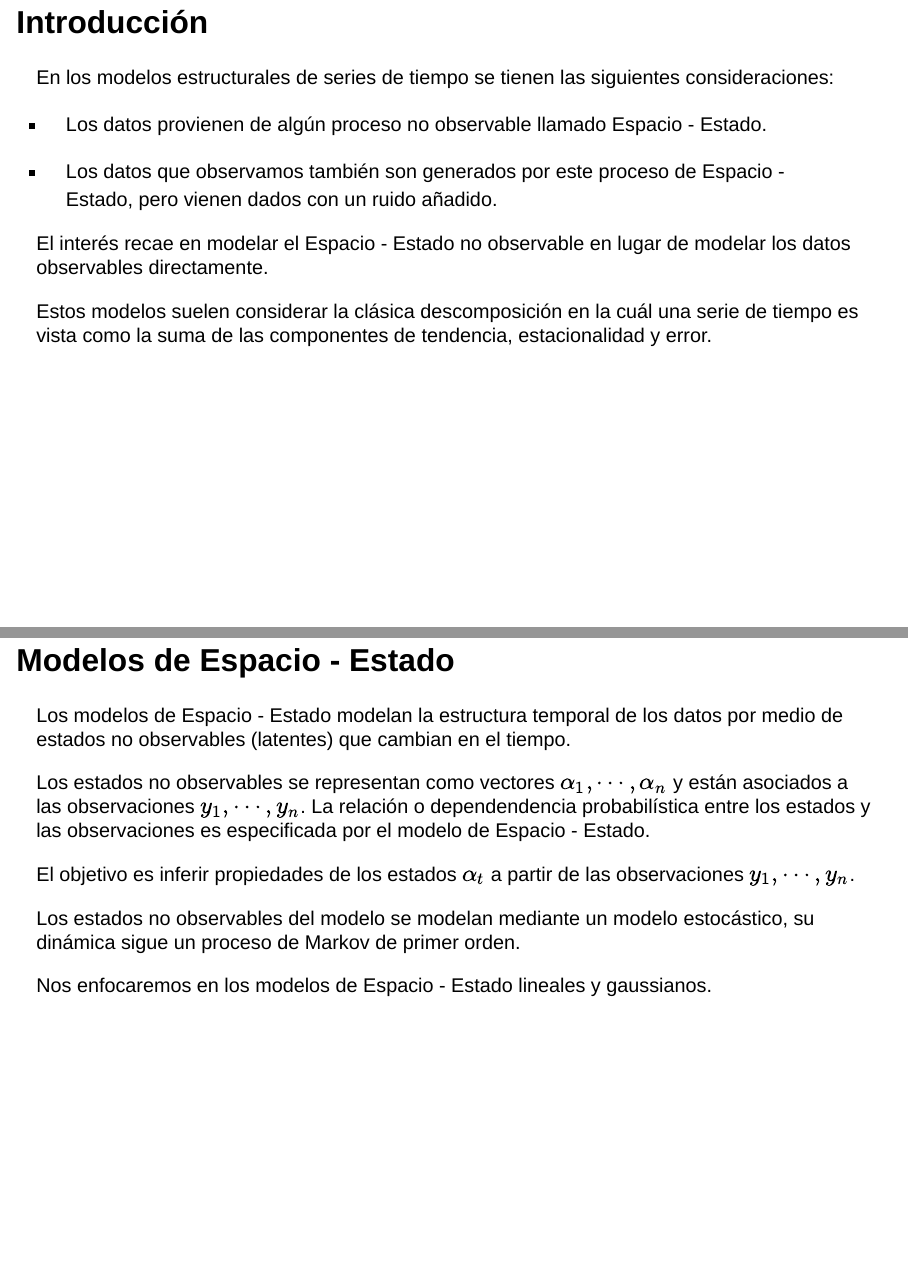
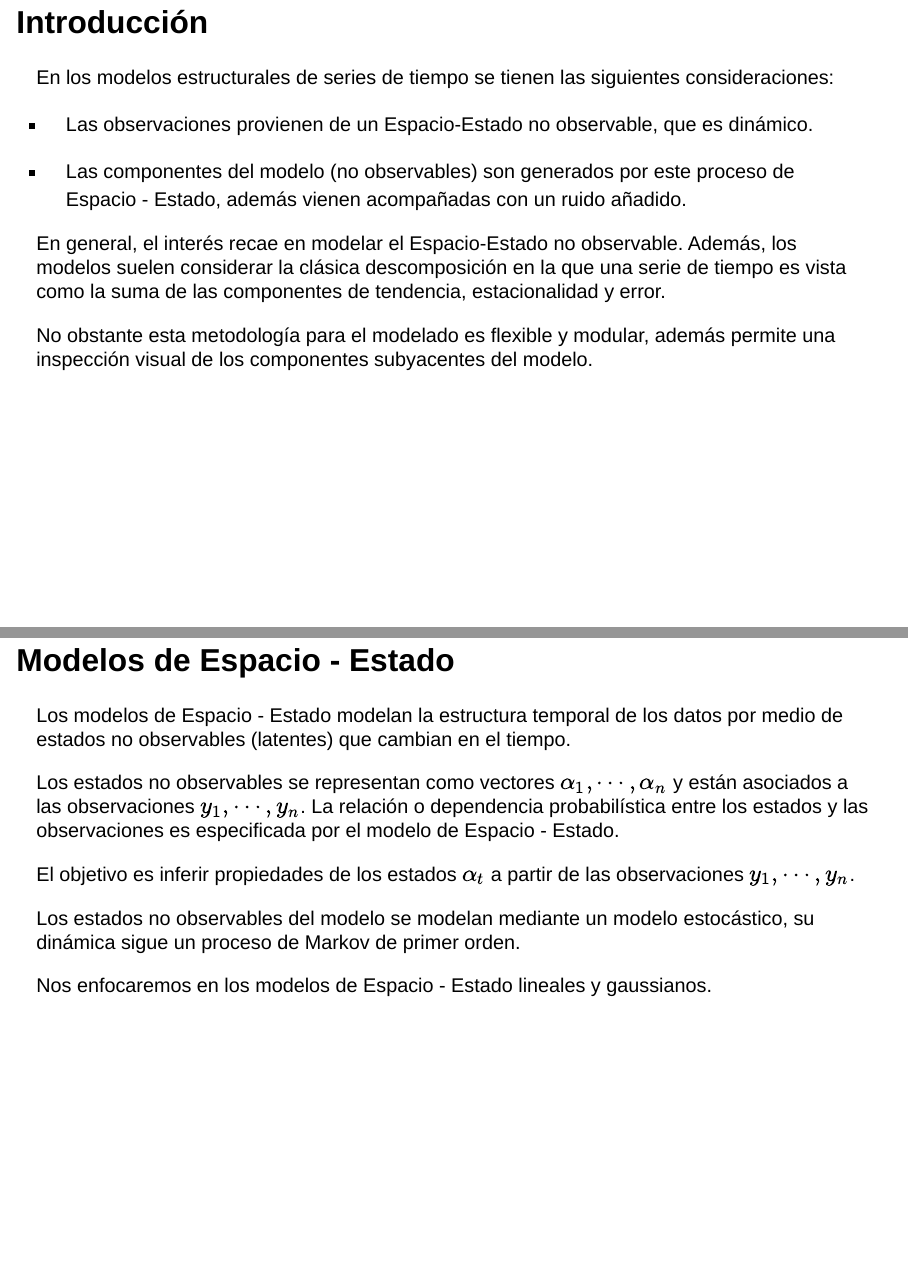
Before and after one commit to C-Mario/Diapositivas, a Quarto document (index.qmd): pages 3 and 4 of 12, joined at a grey line. Rendered offline with R 4.5, knitr and Pandoc in place of Quarto, with nearby package versions; drawn as Slidy slides in place of the format the file asks for; some code elsewhere in the file could not run offline.

Commit message:
Cambios en la introducción por favor leer, pues considere alguno cambios relevantes.

```diff
--- a/index.qmd
+++ b/index.qmd
@@ -37,19 +37,19 @@ editor_options:
 
 En los modelos estructurales de series de tiempo se tienen las siguientes consideraciones:
 
--   Los datos provienen de algún proceso no observable llamado Espacio - Estado.
+-   Las observaciones provienen de un Espacio-Estado no observable, que es dinámico.
 
--   Los datos que observamos también son generados por este proceso de Espacio - Estado, pero vienen dados con un ruido añadido.
+-   Las componentes del modelo (no observables) son generados por este proceso de Espacio - Estado, además vienen acompañadas con un ruido añadido.
 
-El interés recae en modelar el Espacio - Estado no observable en lugar de modelar los datos observables directamente.
+En general, el interés recae en modelar el Espacio-Estado no observable. Además, los modelos suelen considerar la clásica descomposición en la que una serie de tiempo es vista como la suma de las componentes de tendencia, estacionalidad y error.
 
-Estos modelos suelen considerar la clásica descomposición en la cuál una serie de tiempo es vista como la suma de las componentes de tendencia, estacionalidad y error.
+No obstante esta metodología para el modelado es flexible y modular, además permite una inspección visual de los componentes subyacentes del modelo.
 
 ## Modelos de Espacio - Estado
 
 Los modelos de Espacio - Estado modelan la estructura temporal de los datos por medio de estados no observables (latentes) que cambian en el tiempo.
 
-Los estados no observables se representan como vectores $\alpha_1, \cdots, \alpha_n$ y están asociados a las observaciones $y_1, \cdots, y_n$. La relación o dependendencia probabilística entre los estados y las observaciones es especificada por el modelo de Espacio - Estado.
+Los estados no observables se representan como vectores $\alpha_1, \cdots, \alpha_n$ y están asociados a las observaciones $y_1, \cdots, y_n$. La relación o dependencia probabilística entre los estados y las observaciones es especificada por el modelo de Espacio - Estado.
 
 El objetivo es inferir propiedades de los estados $\alpha_t$ a partir de las observaciones $y_1, \cdots, y_n$.
 
```
Also changed, not shown: docs/search.json, index.qmd (4 more changed lines), 1 other file.
